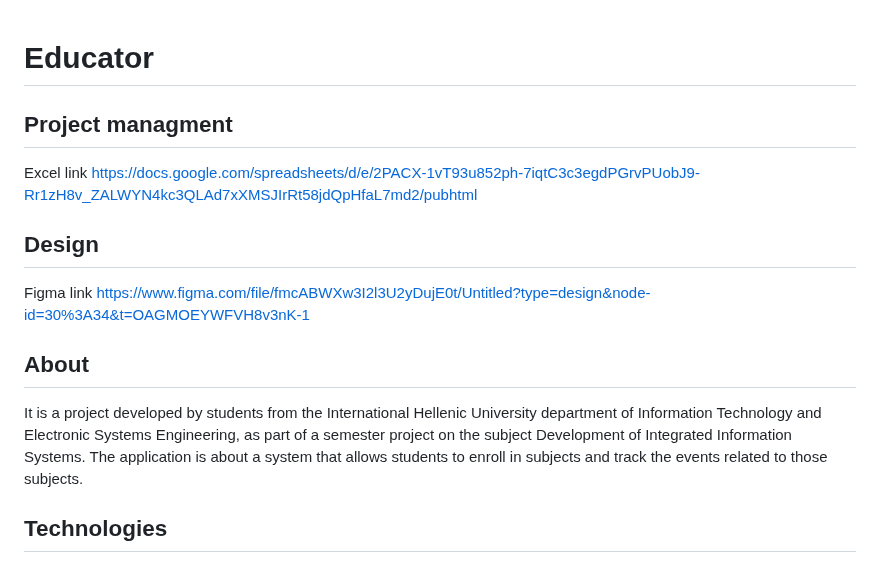
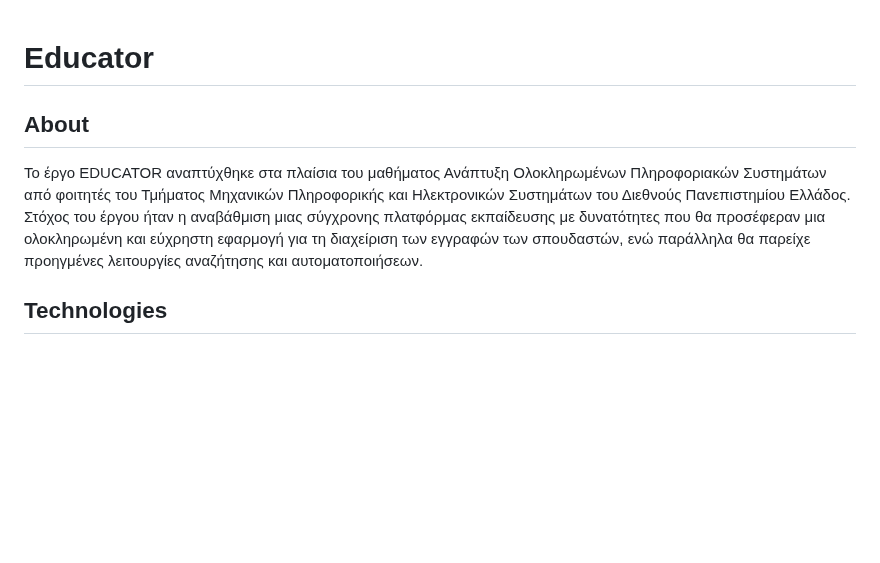
Before and after one commit to margaretbluee/Educator-v1, a Markdown page: README.md, the part around the change. Drawn GitHub-style; blank space fills up the shorter version.

```diff
--- a/README.md
+++ b/README.md
@@ -1,16 +1,8 @@
 # Educator
-
-## Project managment
-
-Excel link https://docs.google.com/spreadsheets/d/e/2PACX-1vT93u852ph-7iqtC3c3egdPGrvPUobJ9-Rr1zH8v_ZALWYN4kc3QLAd7xXMSJIrRt58jdQpHfaL7md2/pubhtml
-
-## Design
-
-Figma link https://www.figma.com/file/fmcABWXw3I2l3U2yDujE0t/Untitled?type=design&node-id=30%3A34&t=OAGMOEYWFVH8v3nK-1
 
 ## About
 
-It is a project developed by students from the International Hellenic University department of Information Technology and Electronic Systems Engineering, as part of a semester project on the subject Development of Integrated Information Systems. The application is about a system that allows students to enroll in subjects and track the events related to those subjects.
+Το έργο EDUCATOR αναπτύχθηκε στα πλαίσια του μαθήματος Ανάπτυξη Ολοκληρωμένων Πληροφοριακών Συστημάτων από φοιτητές του Τμήματος Μηχανικών Πληροφορικής και Ηλεκτρονικών Συστημάτων του Διεθνούς Πανεπιστημίου Ελλάδος. Στόχος του έργου ήταν η αναβάθμιση μιας σύγχρονης πλατφόρμας εκπαίδευσης με δυνατότητες που θα προσέφεραν μια ολοκληρωμένη και εύχρηστη εφαρμογή για τη διαχείριση των εγγραφών των σπουδαστών, ενώ παράλληλα θα παρείχε προηγμένες λειτουργίες αναζήτησης και αυτοματοποιήσεων.
 
 ## Technologies
 
```
